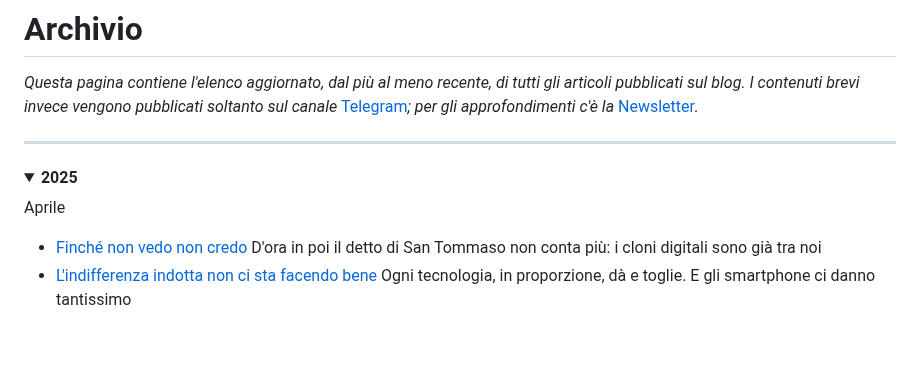
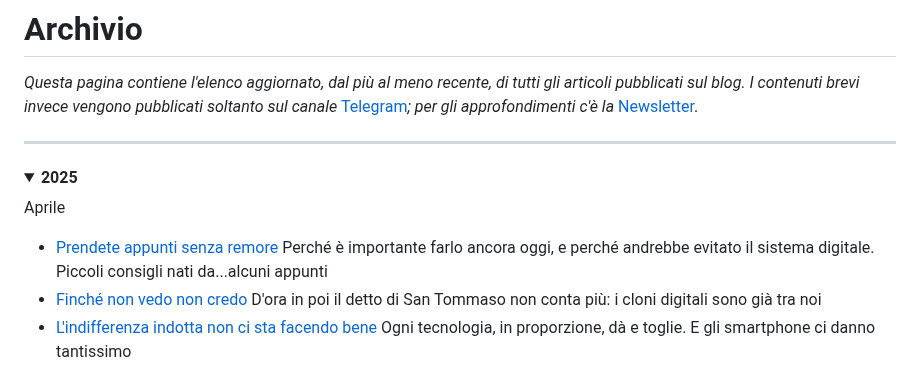
Before and after one commit to yuridiprodo/yuridiprodo.github.io, a Markdown page: pages/archivio.md, the part around the change. Rendered like a GitHub page; blank space fills up the shorter version.

Commit message:
aggiornato archivio

```diff
--- a/pages/archivio.md
+++ b/pages/archivio.md
@@ -10,6 +10,7 @@
 
 Aprile
 
+- [Prendete appunti senza remore](/articles/2025-04-28-sugli-appunti.html) Perché è importante farlo ancora oggi, e perché andrebbe evitato il sistema digitale. Piccoli consigli nati da...alcuni appunti
 - [Finché non vedo non credo](/articles/2025-04-15-clone-digitale.html) D'ora in poi il detto di San Tommaso non conta più: i cloni digitali sono già tra noi
 - [L'indifferenza indotta non ci sta facendo bene](/articles/2025-04-10-indifferenza.html) Ogni tecnologia, in proporzione, dà e toglie. E gli smartphone ci danno tantissimo
 
```
